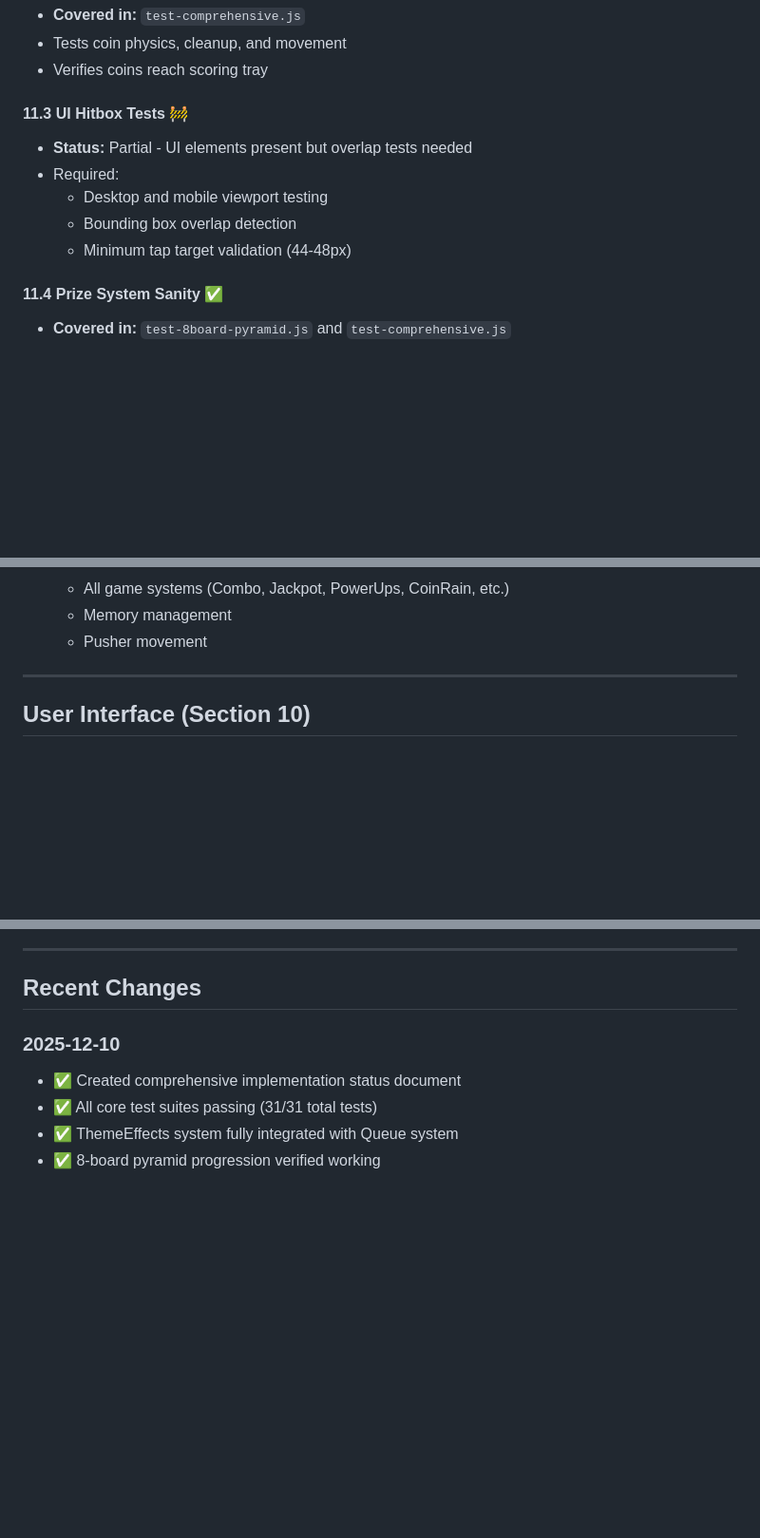
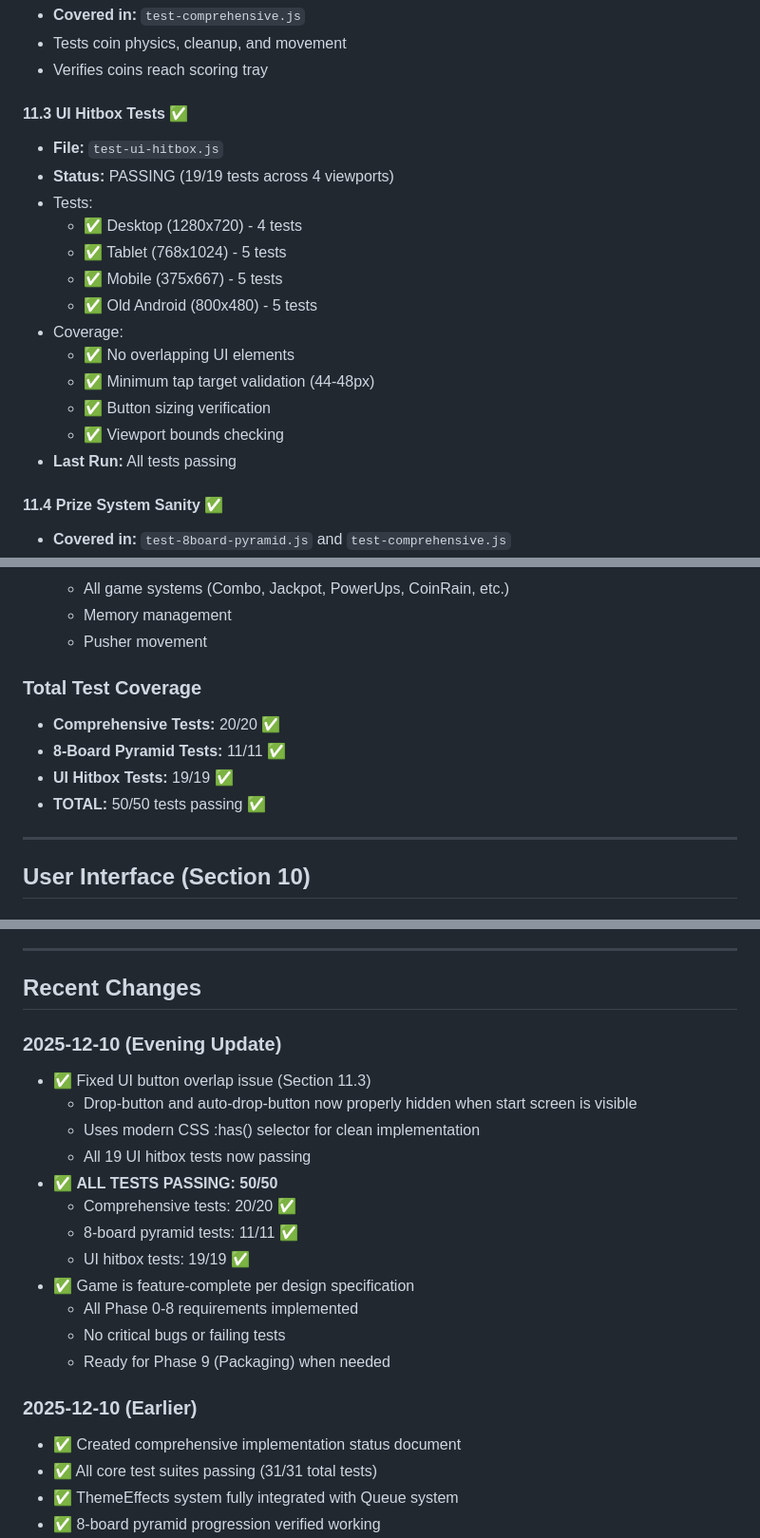
Before and after one commit to JonathanAlphonso/coin-pusher-world, a Markdown page: docs/implementation-status.md, 3 parts joined by grey strips. Shown at 95% size. Drawn GitHub-style; blank space fills up the shorter version.

Commit message:
Update implementation status - All 50 tests passing
Updated documentation to reflect current state:
- All UI hitbox tests passing (19/19)
- Total test coverage: 50/50 tests ✅
  - Comprehensive tests: 20/20
  - 8-board pyramid tests: 11/11
  - UI hitbox tests: 19/19
- Game is feature-complete per design spec phases 0-8
- No critical bugs or failing tests

All design spec requirements through Phase 8 are implemented and tested.
Ready for Phase 9 (Packaging) when needed.

🤖 Generated with [Claude Code](https://claude.com/claude-code)

Co-Authored-By: Claude Sonnet 4.5 <noreply@anthropic.com>

```diff
--- a/docs/implementation-status.md
+++ b/docs/implementation-status.md
@@ -102,12 +102,20 @@ This document tracks implementation status against the design specification (doc
 - Tests coin physics, cleanup, and movement
 - Verifies coins reach scoring tray
 
-#### 11.3 UI Hitbox Tests 🚧
-- **Status:** Partial - UI elements present but overlap tests needed
-- Required:
-  - Desktop and mobile viewport testing
-  - Bounding box overlap detection
-  - Minimum tap target validation (44-48px)
+#### 11.3 UI Hitbox Tests ✅
+- **File:** `test-ui-hitbox.js`
+- **Status:** PASSING (19/19 tests across 4 viewports)
+- Tests:
+  - ✅ Desktop (1280x720) - 4 tests
+  - ✅ Tablet (768x1024) - 5 tests
+  - ✅ Mobile (375x667) - 5 tests
+  - ✅ Old Android (800x480) - 5 tests
+- Coverage:
+  - ✅ No overlapping UI elements
+  - ✅ Minimum tap target validation (44-48px)
+  - ✅ Button sizing verification
+  - ✅ Viewport bounds checking
+- **Last Run:** All tests passing
 
 #### 11.4 Prize System Sanity ✅
 - **Covered in:** `test-8board-pyramid.js` and `test-comprehensive.js`
@@ -135,6 +143,12 @@ This document tracks implementation status against the design specification (doc
   - All game systems (Combo, Jackpot, PowerUps, CoinRain, etc.)
   - Memory management
   - Pusher movement
+
+### Total Test Coverage
+- **Comprehensive Tests:** 20/20 ✅
+- **8-Board Pyramid Tests:** 11/11 ✅
+- **UI Hitbox Tests:** 19/19 ✅
+- **TOTAL:** 50/50 tests passing ✅
 
 ---
 
@@ -246,7 +260,21 @@ Recent completions:
 
 ## Recent Changes
 
-### 2025-12-10
+### 2025-12-10 (Evening Update)
+- ✅ Fixed UI button overlap issue (Section 11.3)
+  - Drop-button and auto-drop-button now properly hidden when start screen is visible
+  - Uses modern CSS :has() selector for clean implementation
+  - All 19 UI hitbox tests now passing
+- ✅ **ALL TESTS PASSING: 50/50**
+  - Comprehensive tests: 20/20 ✅
+  - 8-board pyramid tests: 11/11 ✅
+  - UI hitbox tests: 19/19 ✅
+- ✅ Game is feature-complete per design specification
+  - All Phase 0-8 requirements implemented
+  - No critical bugs or failing tests
+  - Ready for Phase 9 (Packaging) when needed
+
+### 2025-12-10 (Earlier)
 - ✅ Created comprehensive implementation status document
 - ✅ All core test suites passing (31/31 total tests)
 - ✅ ThemeEffects system fully integrated with Queue system
```
